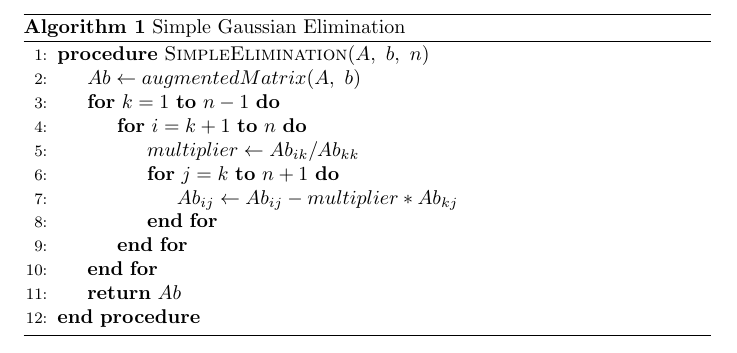
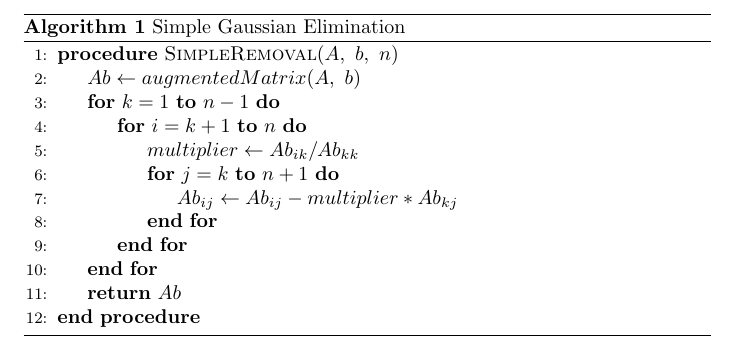
Before and after one commit to ivancardenas/numerical-analysis, a LaTeX document (linear-system/gaussian_elimination_simple.tex): part of the page, cut so that both start at the same text. Compiled offline with pdfLaTeX.

Commit message:
Simple gauss elimination

```diff
--- a/linear-system/gaussian_elimination_simple.tex
+++ b/linear-system/gaussian_elimination_simple.tex
@@ -8,7 +8,7 @@
   \begin{algorithm}
     \caption{Simple Gaussian Elimination}
     \begin{algorithmic}[1]
-      \Procedure{SimpleElimination}{$A,\ b,\ n$}
+      \Procedure{SimpleRemoval}{$A,\ b,\ n$}
         \State $Ab \gets augmentedMatrix(A,\ b)$
         \For {$k = 1$ \textbf{to} $n - 1$}
           \For {$i = k + 1$ \textbf{to} $n$}
```
